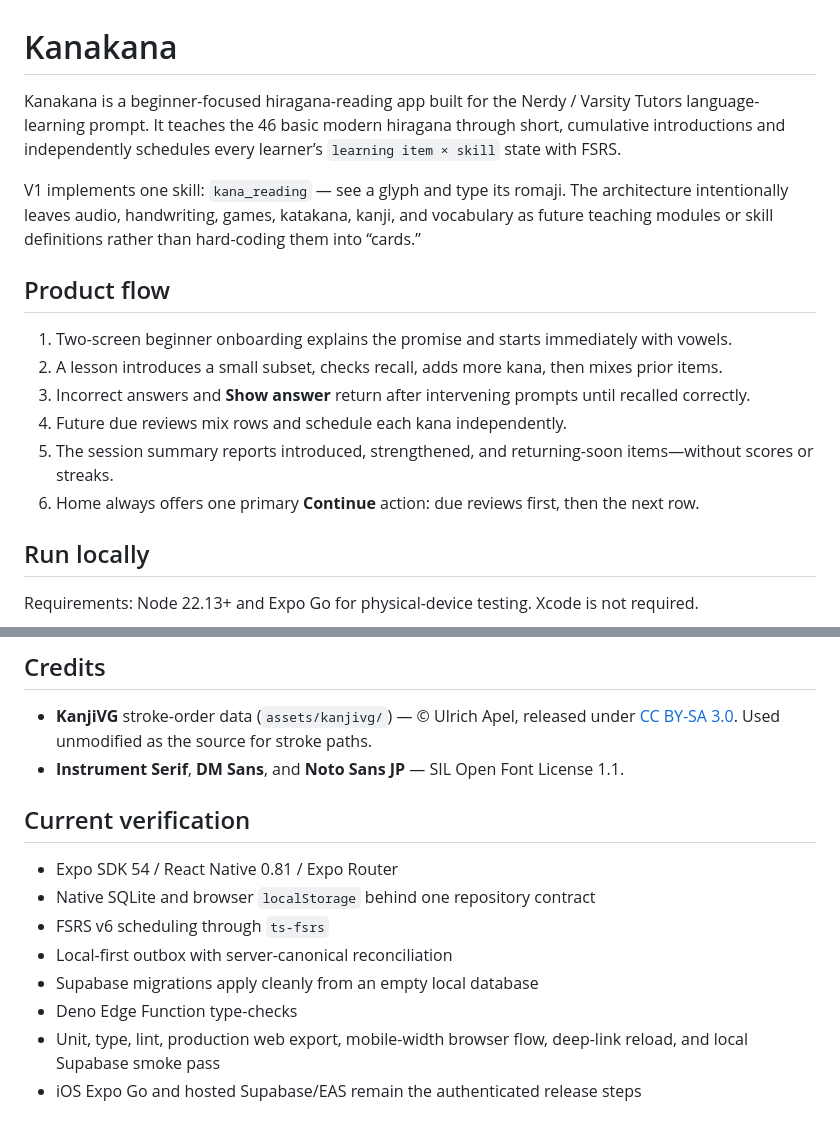
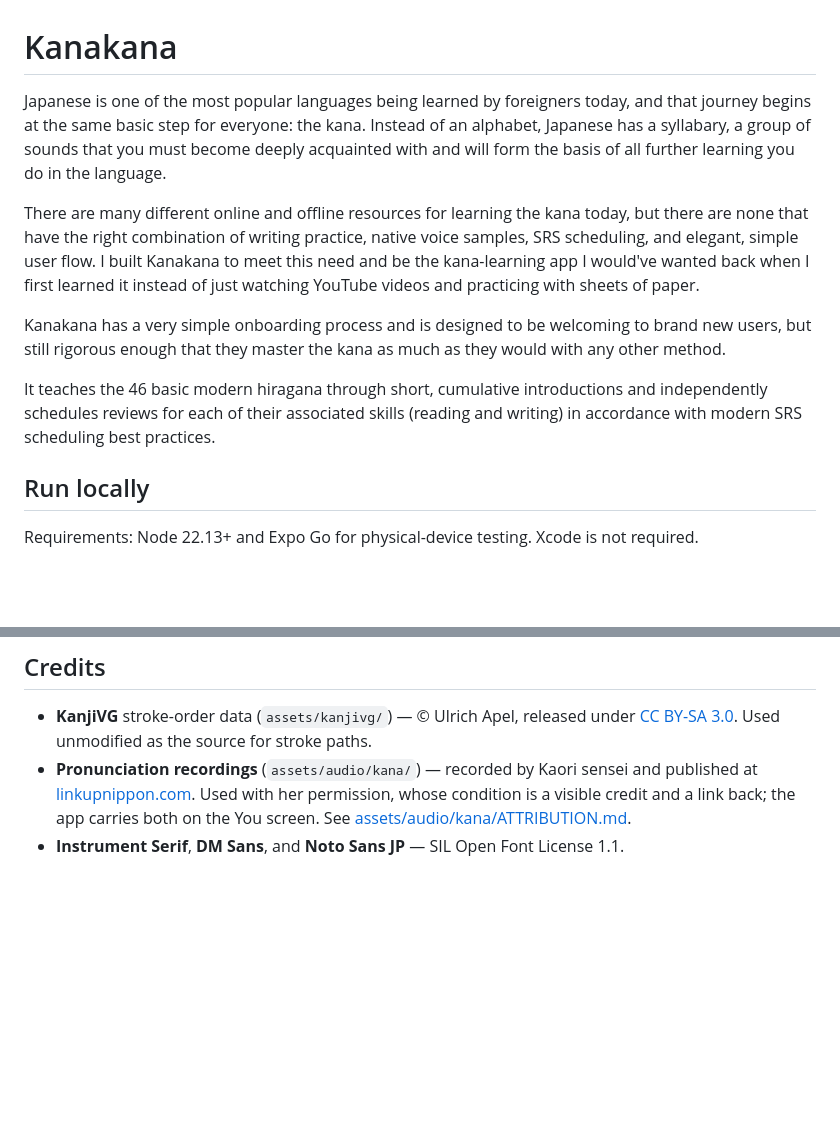
Before and after one commit to cloudspiral/kanakana, a Markdown page: README.md, 2 parts joined by grey strips. GitHub-like rendering; blank space fills up the shorter version.

```diff
--- a/README.md
+++ b/README.md
@@ -1,17 +1,26 @@
 # Kanakana
 
-Kanakana is a beginner-focused hiragana-reading app built for the Nerdy / Varsity Tutors language-learning prompt. It teaches the 46 basic modern hiragana through short, cumulative introductions and independently schedules every learner’s `learning item × skill` state with FSRS.
+Japanese is one of the most popular languages being learned by foreigners today,
+and that journey begins at the same basic step for everyone: the kana. Instead
+of an alphabet, Japanese has a syllabary, a group of sounds that you must become
+deeply acquainted with and will form the basis of all further learning you do in
+the language.
 
-V1 implements one skill: `kana_reading` — see a glyph and type its romaji. The architecture intentionally leaves audio, handwriting, games, katakana, kanji, and vocabulary as future teaching modules or skill definitions rather than hard-coding them into “cards.”
+There are many different online and offline resources for learning the kana
+today, but there are none that have the right combination of writing practice,
+native voice samples, SRS scheduling, and elegant, simple user flow. I built
+Kanakana to meet this need and be the kana-learning app I would've wanted back
+when I first learned it instead of just watching YouTube videos and practicing
+with sheets of paper.
 
-## Product flow
+Kanakana has a very simple onboarding process and is designed to be welcoming to
+brand new users, but still rigorous enough that they master
+the kana as much as they would with any other method.
 
-1. Two-screen beginner onboarding explains the promise and starts immediately with vowels.
-2. A lesson introduces a small subset, checks recall, adds more kana, then mixes prior items.
-3. Incorrect answers and **Show answer** return after intervening prompts until recalled correctly.
-4. Future due reviews mix rows and schedule each kana independently.
-5. The session summary reports introduced, strengthened, and returning-soon items—without scores or streaks.
-6. Home always offers one primary **Continue** action: due reviews first, then the next row.
+It teaches the 46 basic modern hiragana through short, cumulative introductions
+and independently schedules reviews for each of their associated skills
+(reading and writing) in accordance with modern SRS scheduling best
+practices.
 
 ## Run locally
 
@@ -105,15 +114,5 @@ npm run fonts:subset
 ## Credits
 
 - **KanjiVG** stroke-order data (`assets/kanjivg/`) — © Ulrich Apel, released under [CC BY-SA 3.0](https://creativecommons.org/licenses/by-sa/3.0/). Used unmodified as the source for stroke paths.
+- **Pronunciation recordings** (`assets/audio/kana/`) — recorded by Kaori sensei and published at [linkupnippon.com](https://linkupnippon.com/table-of-hiragana/). Used with her permission, whose condition is a visible credit and a link back; the app carries both on the You screen. See [assets/audio/kana/ATTRIBUTION.md](assets/audio/kana/ATTRIBUTION.md).
 - **Instrument Serif**, **DM Sans**, and **Noto Sans JP** — SIL Open Font License 1.1.
-
-## Current verification
-
-- Expo SDK 54 / React Native 0.81 / Expo Router
-- Native SQLite and browser `localStorage` behind one repository contract
-- FSRS v6 scheduling through `ts-fsrs`
-- Local-first outbox with server-canonical reconciliation
-- Supabase migrations apply cleanly from an empty local database
-- Deno Edge Function type-checks
-- Unit, type, lint, production web export, mobile-width browser flow, deep-link reload, and local Supabase smoke pass
-- iOS Expo Go and hosted Supabase/EAS remain the authenticated release steps
```
